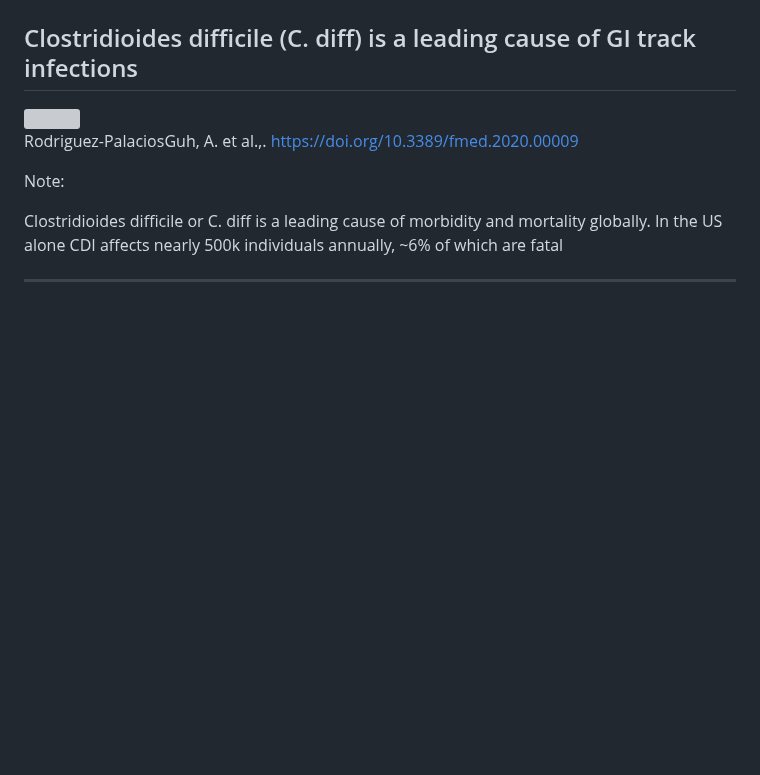
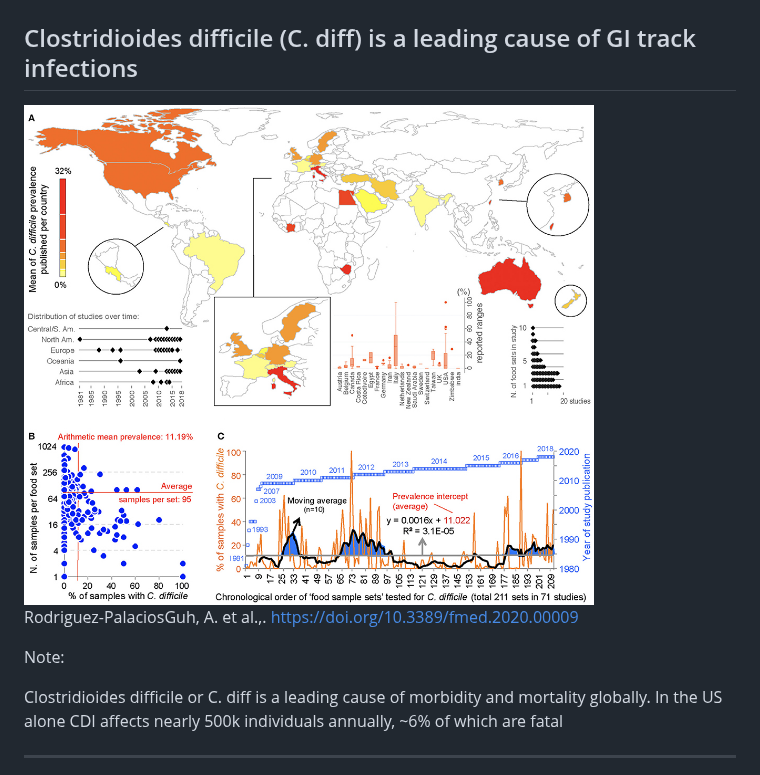
Before and after one commit to Gibbons-Lab/isb_course_2023, a Markdown page: docs/micom/talk.md, the part around one of its changes. Drawn GitHub-style; blank space fills up the shorter version; grey boxes are pictures that could not be loaded.

```diff
--- a/docs/micom/talk.md
+++ b/docs/micom/talk.md
@@ -300,7 +300,7 @@ For this next part of the course, we'll revisit the theme of this years course:
 
 ## Clostridioides difficile (C. diff) is a leading cause of GI track infections
 
-<img src="assets/cdiff-globla.jpeg" width="80%">
+<img src="assets/cdiff-global.jpeg" width="80%">
 
 
 <div class="footnote">
```
Also changed, not shown: other parts of docs/micom/talk.md (+2 -2 lines).
